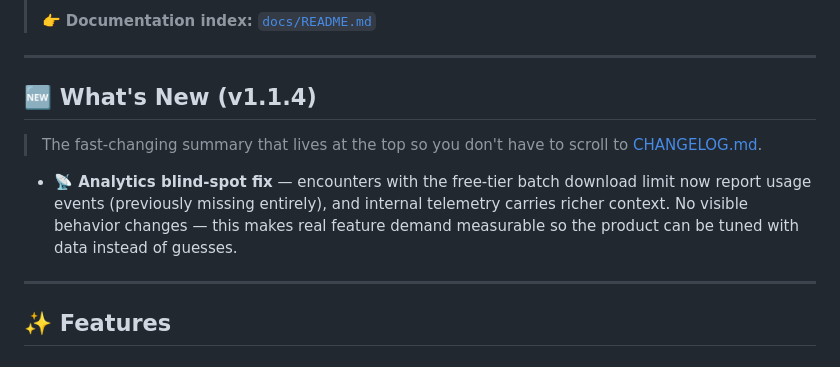
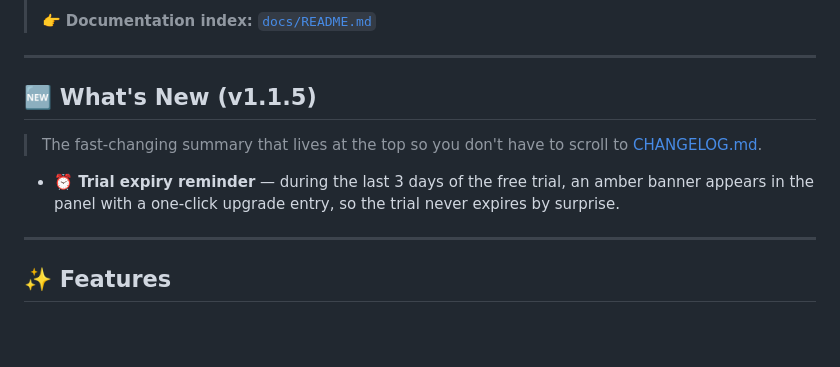
Before and after one commit to zbw-zbw/image-harvest, a Markdown page: README.md, the part around the change. GitHub-like rendering; blank space fills up the shorter version.

```diff
--- a/README.md
+++ b/README.md
@@ -87,11 +87,11 @@
 
 ---
 
-## 🆕 What's New (v1.1.4)
+## 🆕 What's New (v1.1.5)
 
 > The fast-changing summary that lives at the top so you don't have to scroll to [CHANGELOG.md](./CHANGELOG.md).
 
-- **📡 Analytics blind-spot fix** — encounters with the free-tier batch download limit now report usage events (previously missing entirely), and internal telemetry carries richer context. No visible behavior changes — this makes real feature demand measurable so the product can be tuned with data instead of guesses.
+- **⏰ Trial expiry reminder** — during the last 3 days of the free trial, an amber banner appears in the panel with a one-click upgrade entry, so the trial never expires by surprise.
 
 ---
 
```
Also changed, not shown: CHANGELOG.md (+8 -0 lines), README.zh-CN.md (+1 -1 lines).
